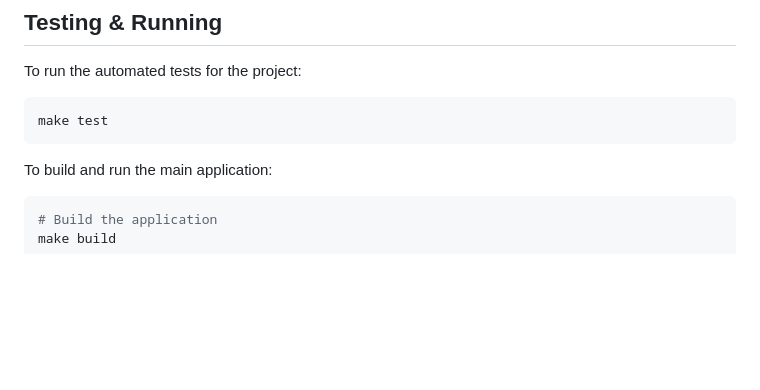
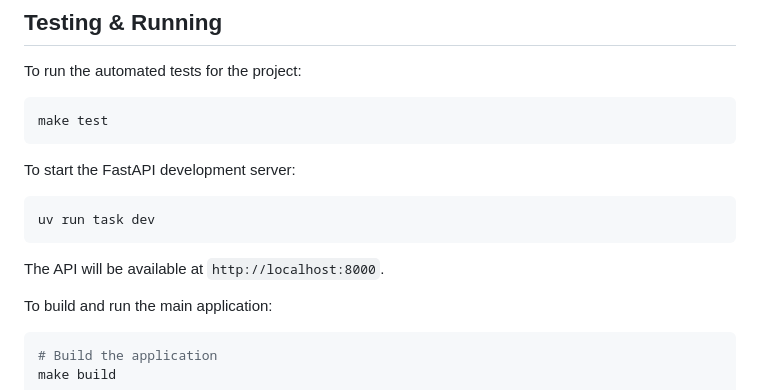
Before and after one commit to ksolber/CEN3031-Project, a Markdown page: README.md, the part around the change. Rendered like a GitHub page; blank space fills up the shorter version.

Commit message:
docs: add uv run task dev instructions to README

````diff
--- a/README.md
+++ b/README.md
@@ -121,6 +121,14 @@ To run the automated tests for the project:
 make test
 ```
 
+To start the FastAPI development server:
+
+```bash
+uv run task dev
+```
+
+The API will be available at `http://localhost:8000`.
+
 To build and run the main application:
 ```bash
 # Build the application
````
